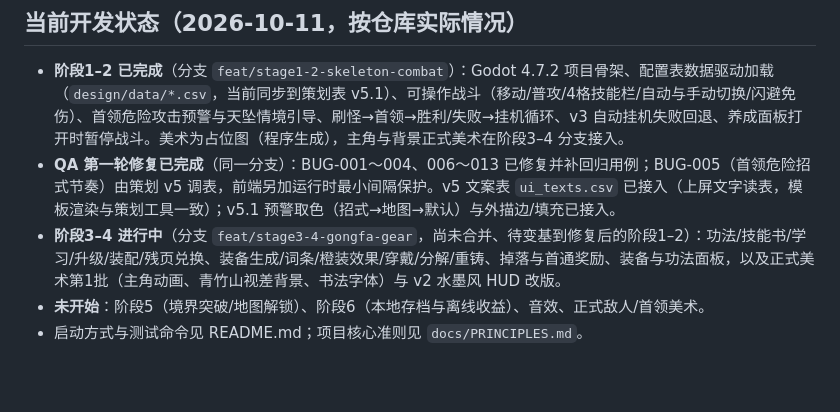
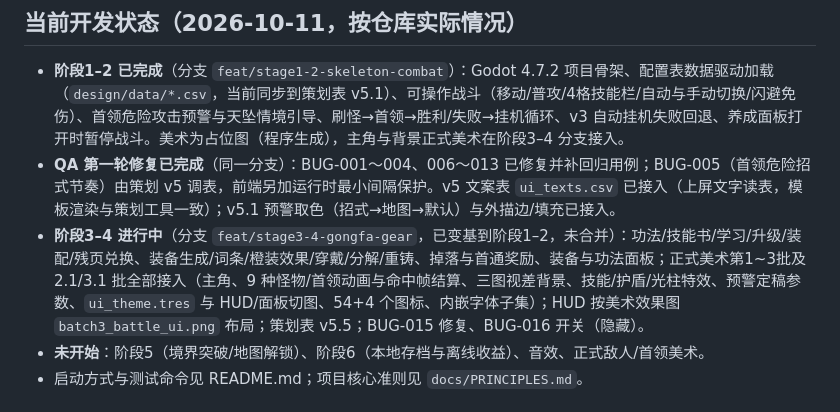
Before and after one commit to shuhao20261011/replayxian, a Markdown page: docs/dev_plan.md, the part around the change. GitHub-like rendering; blank space fills up the shorter version.

```diff
--- a/docs/dev_plan.md
+++ b/docs/dev_plan.md
@@ -4,7 +4,7 @@
 
 - **阶段1–2 已完成**（分支 `feat/stage1-2-skeleton-combat`）：Godot 4.7.2 项目骨架、配置表数据驱动加载（`design/data/*.csv`，当前同步到策划表 v5.1）、可操作战斗（移动/普攻/4格技能栏/自动与手动切换/闪避免伤）、首领危险攻击预警与天坠情境引导、刷怪→首领→胜利/失败→挂机循环、v3 自动挂机失败回退、养成面板打开时暂停战斗。美术为占位图（程序生成），主角与背景正式美术在阶段3–4 分支接入。
 - **QA 第一轮修复已完成**（同一分支）：BUG-001～004、006～013 已修复并补回归用例；BUG-005（首领危险招式节奏）由策划 v5 调表，前端另加运行时最小间隔保护。v5 文案表 `ui_texts.csv` 已接入（上屏文字读表，模板渲染与策划工具一致）；v5.1 预警取色（招式→地图→默认）与外描边/填充已接入。
-- **阶段3–4 进行中**（分支 `feat/stage3-4-gongfa-gear`，尚未合并、待变基到修复后的阶段1–2）：功法/技能书/学习/升级/装配/残页兑换、装备生成/词条/橙装效果/穿戴/分解/重铸、掉落与首通奖励、装备与功法面板，以及正式美术第1批（主角动画、青竹山视差背景、书法字体）与 v2 水墨风 HUD 改版。
+- **阶段3–4 进行中**（分支 `feat/stage3-4-gongfa-gear`，已变基到阶段1–2，未合并）：功法/技能书/学习/升级/装配/残页兑换、装备生成/词条/橙装效果/穿戴/分解/重铸、掉落与首通奖励、装备与功法面板；正式美术第1~3批及 2.1/3.1 批全部接入（主角、9 种怪物/首领动画与命中帧结算、三图视差背景、技能/护盾/光柱特效、预警定稿参数、`ui_theme.tres` 与 HUD/面板切图、54+4 个图标、内嵌字体子集）；HUD 按美术效果图 `batch3_battle_ui.png` 布局；策划表 v5.5；BUG-015 修复、BUG-016 开关（隐藏）。
 - **未开始**：阶段5（境界突破/地图解锁）、阶段6（本地存档与离线收益）、音效、正式敌人/首领美术。
 - 启动方式与测试命令见 README.md；项目核心准则见 `docs/PRINCIPLES.md`。
 
```
Also changed, not shown: README.md (+8 -7 lines).
